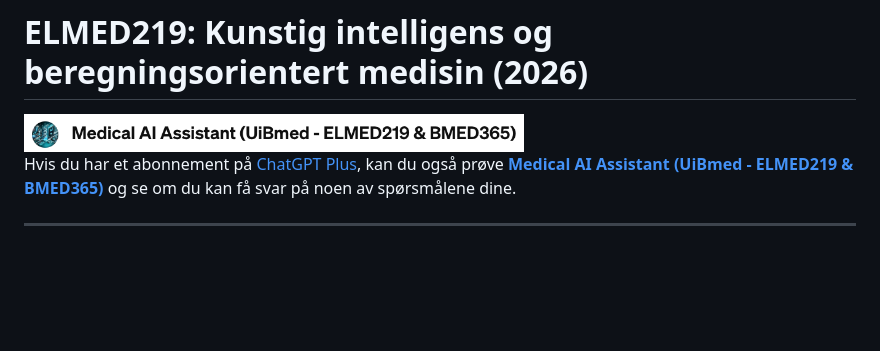
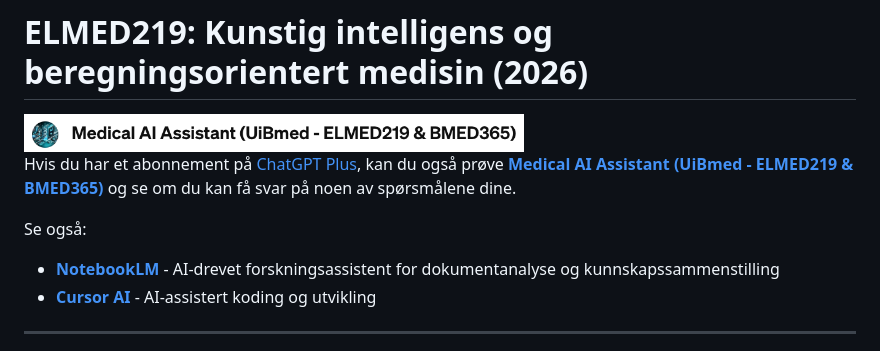
Before and after one commit to arvidl/ELMED219-2026, a Markdown page: README.md, the part around the change. Drawn GitHub-style; blank space fills up the shorter version.

Commit message:
Enhance README.md by adding links to additional AI tools: NotebookLM and Cursor AI, for improved resource accessibility.

```diff
--- a/README.md
+++ b/README.md
@@ -2,6 +2,10 @@
 
 <img src="./assets/GPT-MedAI.png" width="500"> <br>
 Hvis du har et abonnement på [ChatGPT Plus](https://openai.com/blog/chatgpt-plus), kan du også prøve [**Medical AI Assistant (UiBmed - ELMED219 & BMED365)**](https://chat.openai.com/g/g-d90dfN17H-medical-ai-assistant-uibmed-elmed219-bmed365) og se om du kan få svar på noen av spørsmålene dine.
+
+Se også:
+- **[NotebookLM](https://notebooklm.google.com/)** - AI-drevet forskningsassistent for dokumentanalyse og kunnskapssammenstilling
+- **[Cursor AI](https://cursor.sh/)** - AI-assistert koding og utvikling
 
 ----
 <!--
```
